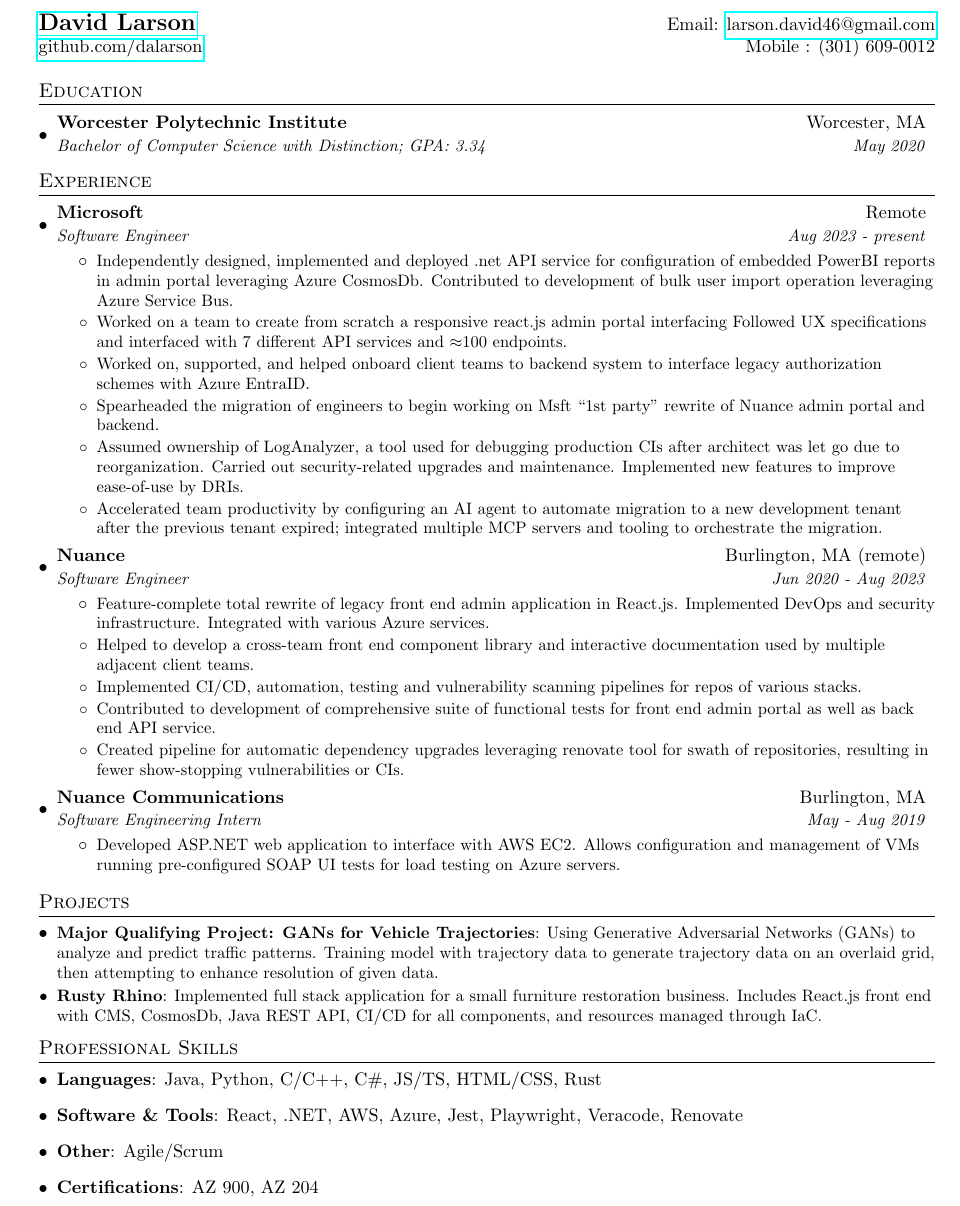
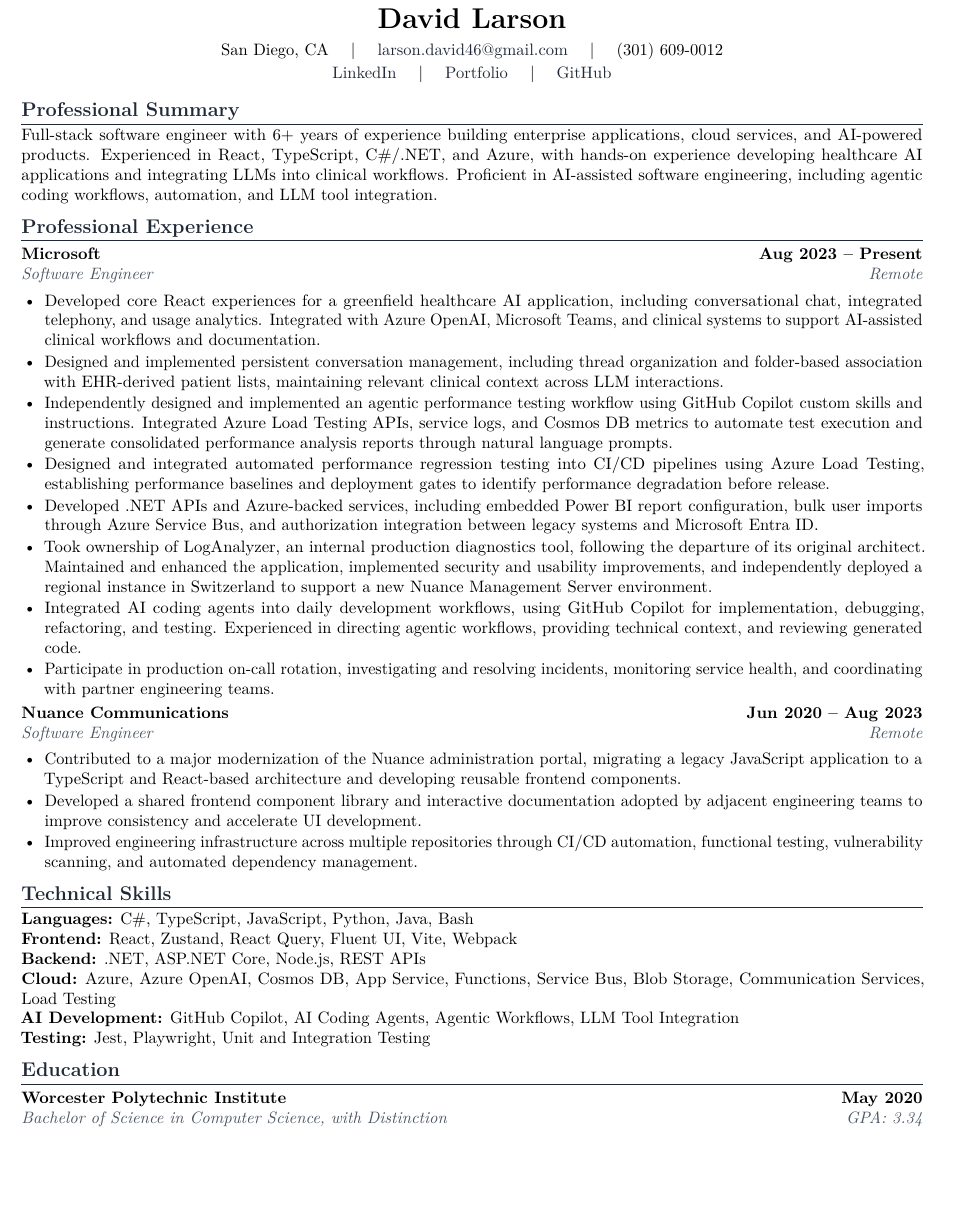
Before and after one commit to dalarson/resume, a LaTeX CV (resume.tex): part of the page, cut so that both start at the same text, the shorter picture padded with empty space. Compiled offline with pdfLaTeX.

Commit message:
updated resume 11/3/2026 (#4)
Co-authored-by: David Larson <dalarson@wpi.edu>

```diff
--- a/resume.tex
+++ b/resume.tex
@@ -77,102 +59,147 @@
-\begin{tabular*}{\textwidth}{l@{\extracolsep{\fill}}r}
-  \textbf{\href{https://www.linkedin.com/in/david-larson-48179b15b/}{\Large David Larson}} & Email:  \href{mailto:larson.david46@gmail.com}{larson.david46@gmail.com}\\
-  \href{http://github.com/dalarson/}{github.com/dalarson} & Mobile : (301) 609-0012 \\
-\end{tabular*}
+% ---------- Header ----------
+\begin{center}
+    {\LARGE \textbf{David Larson}} \\[4pt]
+    San Diego, CA \quad $|$ \quad
+    \href{mailto:larson.david46@gmail.com}{larson.david46@gmail.com} \quad $|$ \quad
+    (301) 609-0012 \\[2pt]
+    \href{https://www.linkedin.com/in/larsondavid46}{LinkedIn} \quad $|$ \quad
+    \href{https://white-glacier-06b7d7f1e.1.azurestaticapps.net/}{Portfolio} \quad $|$ \quad
+    \href{https://github.com/dalarson}{GitHub}
+\end{center}
 
+\vspace{-7pt}
 
-%-----------EDUCATION-----------------
+% ---------- Summary ----------
+\section{Professional Summary}
+
+Full-stack software engineer with 6+ years of experience building
+enterprise applications, cloud services, and AI-powered products.
+Experienced in React, TypeScript, C\#/.NET, and Azure, with hands-on
+experience developing healthcare AI applications and integrating
+LLMs into clinical workflows. Proficient in AI-assisted software
+engineering, including agentic coding workflows, automation, and
+LLM tool integration.
+
+% ---------- Experience ----------
+\section{Professional Experience}
+
+\resumeSubheading
+    {Microsoft}{Aug 2023 -- Present}
+    {Software Engineer}{Remote}
+
+\begin{itemize}
+
+    \resumeBullet{
+        Developed core React experiences for a greenfield healthcare
+        AI application, including conversational chat, integrated
+        telephony, and usage analytics. Integrated with Azure OpenAI,
+        Microsoft Teams, and clinical systems to support AI-assisted
+        clinical workflows and documentation.
+    }
+
+    \resumeBullet{
+        Designed and implemented persistent conversation management,
+        including thread organization and folder-based association
+        with EHR-derived patient lists, maintaining relevant clinical
+        context across LLM interactions.
+    }
+
+    \resumeBullet{
+        Independently designed and implemented an agentic performance
+        testing workflow using GitHub Copilot custom skills and
+        instructions. Integrated Azure Load Testing APIs, service
+        logs, and Cosmos DB metrics to automate test execution and
+        generate consolidated performance analysis reports through
+        natural language prompts.
+    }
+
+    \resumeBullet{
+        Designed and integrated automated performance regression
+        testing into CI/CD pipelines using Azure Load Testing,
+        establishing performance baselines and deployment gates to
+        identify performance degradation before release.
+    }
+
+    \resumeBullet{
+        Developed .NET APIs and Azure-backed services, including
+        embedded Power BI report configuration, bulk user imports
+        through Azure Service Bus, and authorization integration
+        between legacy systems and Microsoft Entra ID.
+    }
+
+    \resumeBullet{
+        Took ownership of LogAnalyzer, an internal production
+        diagnostics tool, following the departure of its original
+        architect. Maintained and enhanced the application,
+        implemented security and usability improvements, and
+        independently deployed a regional instance in Switzerland
+        to support a new Nuance Management Server environment.
+    }
+
+    \resumeBullet{
+        Integrated AI coding agents into daily development workflows,
+        using GitHub Copilot for implementation, debugging,
+        refactoring, and testing. Experienced in directing agentic
+        workflows, providing technical context, and reviewing
+        generated code.
+    }
+
+    \resumeBullet{
+        Participate in production on-call rotation, investigating
+        and resolving incidents, monitoring service health, and
+        coordinating with partner engineering teams.
+    }
+
+\end{itemize}
+
+\vspace{2pt}
+
+\resumeSubheading
+    {Nuance Communications}{Jun 2020 -- Aug 2023}
+    {Software Engineer}{Remote}
+
+\begin{itemize}
+
+    \resumeBullet{
+        Contributed to a major modernization of the Nuance
+        administration portal, migrating a legacy JavaScript
+        application to a TypeScript and React-based architecture
+        and developing reusable frontend components.
+    }
+
+    \resumeBullet{
+        Developed a shared frontend component library and
+        interactive documentation adopted by adjacent engineering
+        teams to improve consistency and accelerate UI development.
+    }
+
+    \resumeBullet{
+        Improved engineering infrastructure across multiple
+        repositories through CI/CD automation, functional testing,
+        vulnerability scanning, and automated dependency
+        management.
+    }
+
+\end{itemize}
+
+% ---------- Skills ----------
+\section{Technical Skills}
+
+\textbf{Languages:} C\#, TypeScript, JavaScript, Python, Java, Bash \\
+\textbf{Frontend:} React, Zustand, React Query, Fluent UI, Vite, Webpack \\
+\textbf{Backend:} .NET, ASP.NET Core, Node.js, REST APIs \\
+\textbf{Cloud:} Azure, Azure OpenAI, Cosmos DB, App Service, Functions,
+Service Bus, Blob Storage, Communication Services, Load Testing \\
+\textbf{AI Development:} GitHub Copilot, AI Coding Agents, Agentic
+Workflows, LLM Tool Integration \\
+\textbf{Testing:} Jest, Playwright, Unit and Integration Testing
+
+% ---------- Education ----------
 \section{Education}
-  \resumeSubHeadingListStart
-    \resumeSubheading
-      {Worcester Polytechnic Institute}{Worcester, MA}
-      {Bachelor of Computer Science with Distinction;  GPA: 3.34}{May 2020}
-  \resumeSubHeadingListEnd
 
+\resumeSubheading
+    {Worcester Polytechnic Institute}{May 2020}
+    {Bachelor of Science in Computer Science, with Distinction}
+    {GPA: 3.34}
 
-%-----------EXPERIENCE-----------------
-\section{Experience}
-  \resumeSubHeadingListStart
-
-    \resumeSubheading
-      {Microsoft}{Remote}
-      {Software Engineer}{Aug 2023 - present}
-      \resumeItemListStart
-      \headlessResumeItem
-        {Independently designed, implemented and deployed .net API service for configuration of embedded PowerBI reports in admin portal leveraging Azure CosmosDb. Contributed to development of bulk user import operation leveraging Azure Service Bus.}
-      \headlessResumeItem
-        {Worked on a team to create from scratch a responsive react.js admin portal interfacing Followed UX specifications and interfaced with 7 different API services and $\approx$100 endpoints.}
-      \headlessResumeItem
-        {Worked on, supported, and helped onboard client teams to backend system to interface legacy authorization schemes with Azure EntraID.}
-      \headlessResumeItem
-        {Spearheaded the migration of engineers to begin working on Msft ``1st party'' rewrite of Nuance admin portal and backend.}
-      \headlessResumeItem
-        {Assumed ownership of LogAnalyzer, a tool used for debugging production CIs after architect was let go due to reorganization. Carried out security-related upgrades and maintenance. Implemented new features to improve ease-of-use by DRIs.}
-      \headlessResumeItem
-        {Accelerated team productivity by configuring an AI agent to automate migration to a new development tenant after the previous tenant expired; integrated multiple MCP servers and tooling to orchestrate the migration.}
-      \resumeItemListEnd
-
-    \resumeSubheading
-      {Nuance}{Burlington, MA (remote)}
-      {Software Engineer}{Jun 2020 - Aug 2023}
-      \resumeItemListStart
-        \headlessResumeItem
-          {Feature-complete total rewrite of legacy front end admin application in React.js. Implemented DevOps and security infrastructure. Integrated with various Azure services.}
-        \headlessResumeItem
-          {Helped to develop a cross-team front end component library and interactive documentation used by multiple adjacent client teams.}
-        \headlessResumeItem
-          {Implemented CI/CD, automation, testing and vulnerability scanning pipelines for repos of various stacks.}
-        \headlessResumeItem
-          {Contributed to development of comprehensive suite of functional tests for front end admin portal as well as back end API service.}
-        \headlessResumeItem
-          {Created pipeline for automatic dependency upgrades leveraging renovate tool for swath of repositories, resulting in fewer show-stopping vulnerabilities or CIs.}
-      \resumeItemListEnd
-      \resumeSubheading
-      {Nuance Communications}{Burlington, MA}
-      {Software Engineering Intern}{May - Aug 2019}
-      \resumeItemListStart
-        \headlessResumeItem
-          {Developed ASP.NET web application to interface with AWS EC2. Allows configuration and management of VMs running pre-configured SOAP UI tests for load testing on Azure servers.}
-      \resumeItemListEnd
-  \resumeSubHeadingListEnd
-
-
-%-----------PROJECTS-----------------
-\section{Projects}
-  \resumeSubHeadingListStart
-  \resumeSubItem{Major Qualifying Project: GANs for Vehicle Trajectories}
-      {Using Generative Adversarial Networks (GANs) to analyze and predict traffic patterns. Training model with trajectory data to generate trajectory data on an overlaid grid, then attempting to enhance resolution of given data.}
-  \resumeSubItem{Rusty Rhino}
-      {Implemented full stack application for a small furniture restoration business. Includes React.js front end with CMS, CosmosDb, Java REST API, CI/CD for all components, and resources managed through IaC.}
-    % \resumeSubItem{Gateway Traffic Classifier}
-    %   {Created Linux VM to act as network gateway between an Android VM and internet. Implemented decision tree model to classify the source application of packet traces in real time.}
-    %   \resumeSubItem{Game of Life}
-    %   {Implemented Conway's game of life as an exercise to learn the Rust systems programming language. Used sparse matrix data structure for implementation.}
-    % \resumeSubItem{Distance Vector Routing Protocol}
-    %   {Implemented distance vector routing algorithm in C that maintains correct distance table with arbitrary node topology.}
-    % \resumeSubItem{Alternating Bit Protocol}
-    %   {Implemented version of Reliable Data Transfer in C. Simulated alternating bit protocol on transport layer.}
-  \resumeSubHeadingListEnd
-
-%--------Relevant Coursework-----------
-% \section{Relevant Coursework}
-%   Tools and Technology for Network Security, Advanced Computer Networks, Distributed Computer Systems, Intro to Artificial Intelligence, Data Analytics and Statistical Learning, Operating Systems, Foundations of Computer Science, Systems Programming Concepts, Algorithms, Accelerated Object Oriented Programming, Machine Organization and Assembly Language
-
-%--------PROGRAMMING SKILLS------------
-\section{Professional Skills}
- \resumeSubHeadingListStart
-    \item{
-     \textbf{Languages}{: Java, Python, C/C++, C\#, JS/TS, HTML/CSS, Rust }
-     }
-     \item{
-     \textbf{Software \& Tools}{: React, .NET, AWS, Azure, Jest, Playwright, Veracode, Renovate}
-    }
-    \item{
-     \textbf{Other}{: Agile/Scrum}
-    }
-    \item{
-     \textbf{Certifications}{: AZ 900, AZ 204}
-    }
- \resumeSubHeadingListEnd
-
-%-------------------------------------------
 \end{document}
```
Also changed, not shown: resume.pdf, resume.tex (102 more changed lines).
